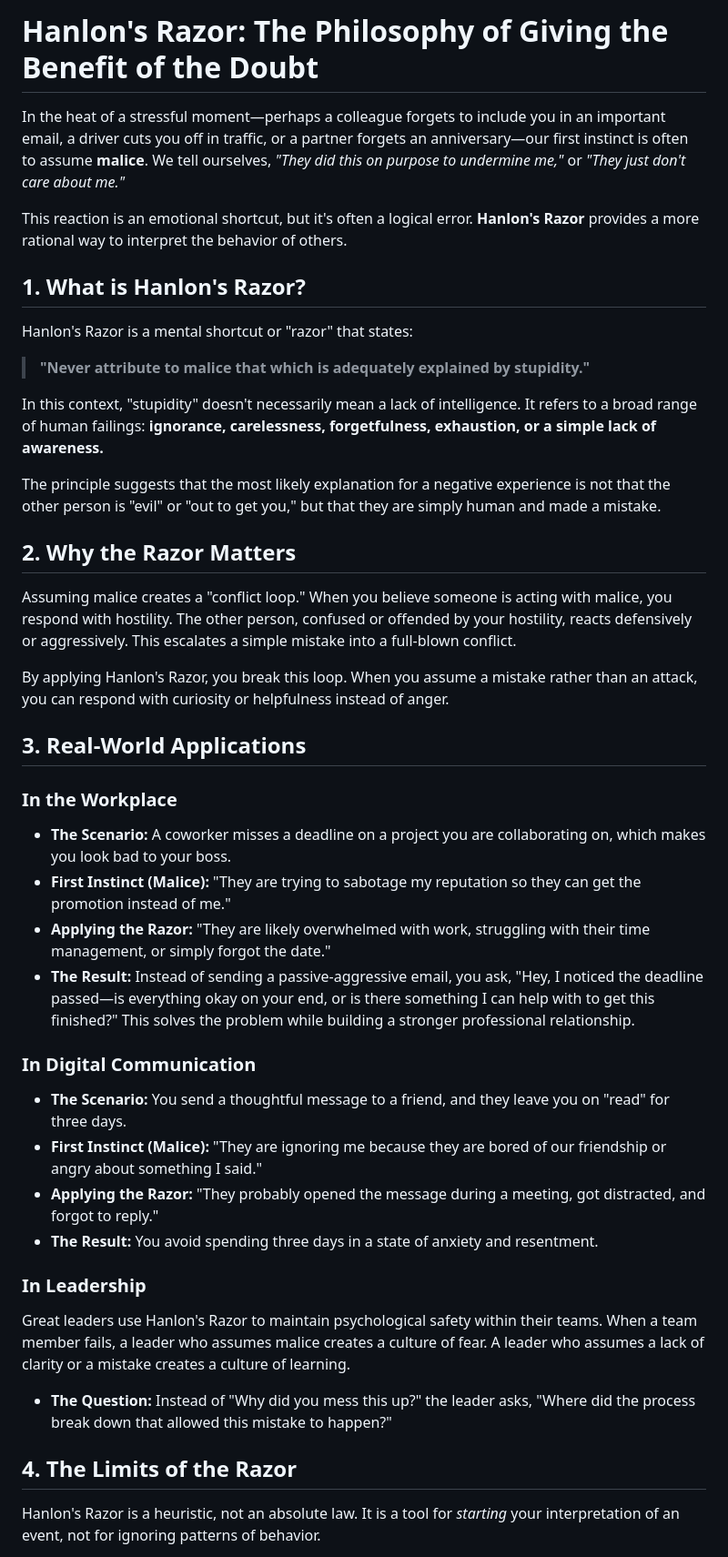
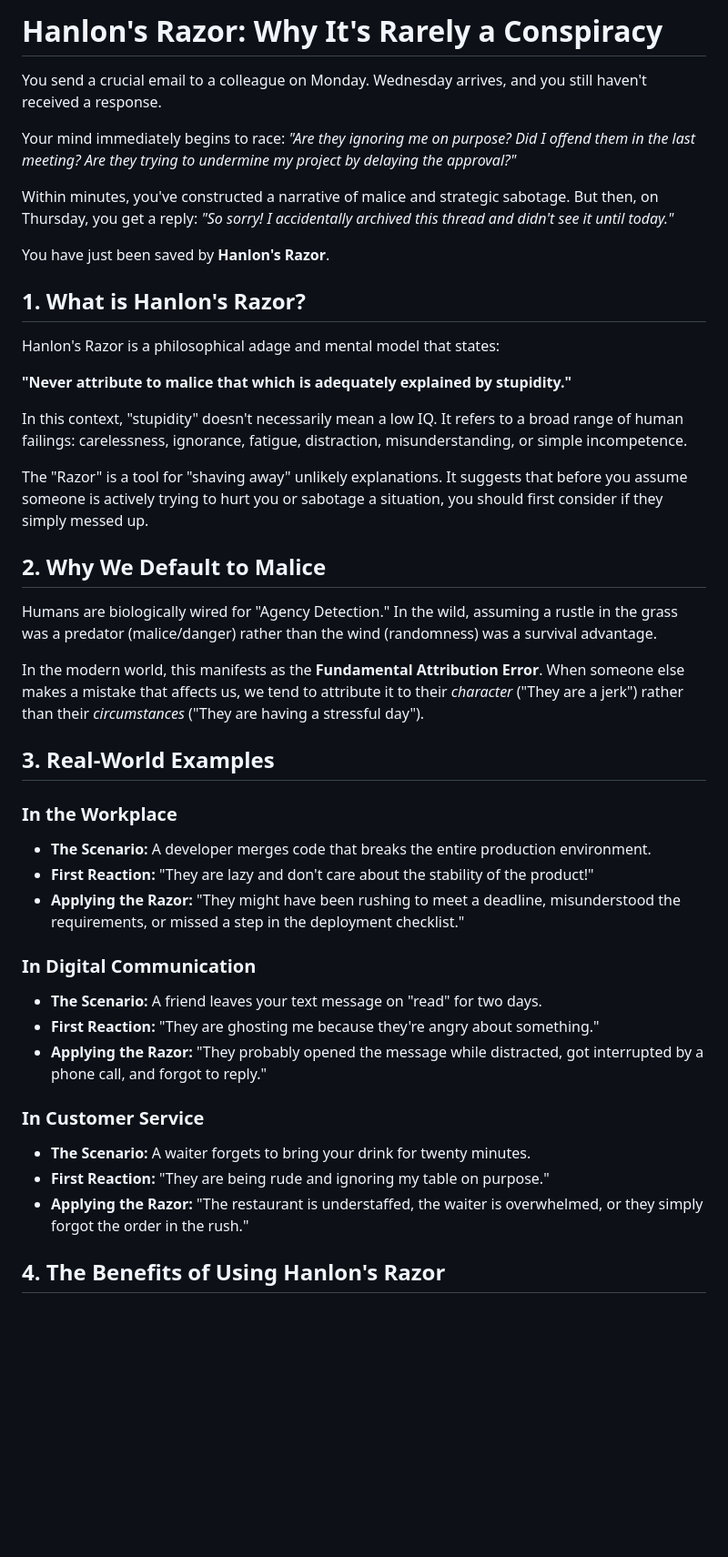
Before and after one commit to versital/versital.github.io, a Markdown page: heartbeat/hanlons-razor-explained.md, the part around one of its changes. Shown at 91% size. GitHub-like rendering; blank space fills up the shorter version.

Commit message:
feat: heartbeat update [2026-05-17 04:39]

```diff
--- a/heartbeat/hanlons-razor-explained.md
+++ b/heartbeat/hanlons-razor-explained.md
@@ -1,41 +1,43 @@
-# Hanlon's Razor: The Philosophy of Giving the Benefit of the Doubt
+# Hanlon's Razor: Why It's Rarely a Conspiracy
 
-In the heat of a stressful moment—perhaps a colleague forgets to include you in an important email, a driver cuts you off in traffic, or a partner forgets an anniversary—our first instinct is often to assume **malice**. We tell ourselves, *"They did this on purpose to undermine me,"* or *"They just don't care about me."*
+You send a crucial email to a colleague on Monday. Wednesday arrives, and you still haven't received a response.
 
-This reaction is an emotional shortcut, but it's often a logical error. **Hanlon's Razor** provides a more rational way to interpret the behavior of others.
+Your mind immediately begins to race: *"Are they ignoring me on purpose? Did I offend them in the last meeting? Are they trying to undermine my project by delaying the approval?"*
+
+Within minutes, you've constructed a narrative of malice and strategic sabotage. But then, on Thursday, you get a reply: *"So sorry! I accidentally archived this thread and didn't see it until today."*
+
+You have just been saved by **Hanlon's Razor**.
 
 ## 1. What is Hanlon's Razor?
-Hanlon's Razor is a mental shortcut or "razor" that states:
+Hanlon's Razor is a philosophical adage and mental model that states:
 
-> **"Never attribute to malice that which is adequately explained by stupidity."**
+**"Never attribute to malice that which is adequately explained by stupidity."**
 
-In this context, "stupidity" doesn't necessarily mean a lack of intelligence. It refers to a broad range of human failings: **ignorance, carelessness, forgetfulness, exhaustion, or a simple lack of awareness.**
+In this context, "stupidity" doesn't necessarily mean a low IQ. It refers to a broad range of human failings: carelessness, ignorance, fatigue, distraction, misunderstanding, or simple incompetence.
 
-The principle suggests that the most likely explanation for a negative experience is not that the other person is "evil" or "out to get you," but that they are simply human and made a mistake.
+The "Razor" is a tool for "shaving away" unlikely explanations. It suggests that before you assume someone is actively trying to hurt you or sabotage a situation, you should first consider if they simply messed up.
 
-## 2. Why the Razor Matters
-Assuming malice creates a "conflict loop." When you believe someone is acting with malice, you respond with hostility. The other person, confused or offended by your hostility, reacts defensively or aggressively. This escalates a simple mistake into a full-blown conflict.
+## 2. Why We Default to Malice
+Humans are biologically wired for "Agency Detection." In the wild, assuming a rustle in the grass was a predator (malice/danger) rather than the wind (randomness) was a survival advantage.
 
-By applying Hanlon's Razor, you break this loop. When you assume a mistake rather than an attack, you can respond with curiosity or helpfulness instead of anger.
+In the modern world, this manifests as the **Fundamental Attribution Error**. When someone else makes a mistake that affects us, we tend to attribute it to their *character* ("They are a jerk") rather than their *circumstances* ("They are having a stressful day").
 
-## 3. Real-World Applications
+## 3. Real-World Examples
 
 ### In the Workplace
-- **The Scenario:** A coworker misses a deadline on a project you are collaborating on, which makes you look bad to your boss.
-- **First Instinct (Malice):** "They are trying to sabotage my reputation so they can get the promotion instead of me."
-- **Applying the Razor:** "They are likely overwhelmed with work, struggling with their time management, or simply forgot the date."
-- **The Result:** Instead of sending a passive-aggressive email, you ask, "Hey, I noticed the deadline passed—is everything okay on your end, or is there something I can help with to get this finished?" This solves the problem while building a stronger professional relationship.
+- **The Scenario:** A developer merges code that breaks the entire production environment.
+- **First Reaction:** "They are lazy and don't care about the stability of the product!"
+- **Applying the Razor:** "They might have been rushing to meet a deadline, misunderstood the requirements, or missed a step in the deployment checklist."
 
 ### In Digital Communication
-- **The Scenario:** You send a thoughtful message to a friend, and they leave you on "read" for three days.
-- **First Instinct (Malice):** "They are ignoring me because they are bored of our friendship or angry about something I said."
-- **Applying the Razor:** "They probably opened the message during a meeting, got distracted, and forgot to reply."
-- **The Result:** You avoid spending three days in a state of anxiety and resentment.
+- **The Scenario:** A friend leaves your text message on "read" for two days.
+- **First Reaction:** "They are ghosting me because they're angry about something."
+- **Applying the Razor:** "They probably opened the message while distracted, got interrupted by a phone call, and forgot to reply."
 
-### In Leadership
-Great leaders use Hanlon's Razor to maintain psychological safety within their teams. When a team member fails, a leader who assumes malice creates a culture of fear. A leader who assumes a lack of clarity or a mistake creates a culture of learning.
-- **The Question:** Instead of "Why did you mess this up?" the leader asks, "Where did the process break down that allowed this mistake to happen?"
+### In Customer Service
+- **The Scenario:** A waiter forgets to bring your drink for twenty minutes.
+- **First Reaction:** "They are being rude and ignoring my table on purpose."
+- **Applying the Razor:** "The restaurant is understaffed, the waiter is overwhelmed, or they simply forgot the order in the rush."
 
-## 4. The Limits of the Razor
-Hanlon's Razor is a heuristic, not an absolute law. It is a tool for *starting* your interpretation of an event, not for ignoring patterns of behavior.
+## 4. The Benefits of Using Hanlon's Razor
 
```
Also changed, not shown: other parts of heartbeat/hanlons-razor-explained.md (+16 -3 lines).
